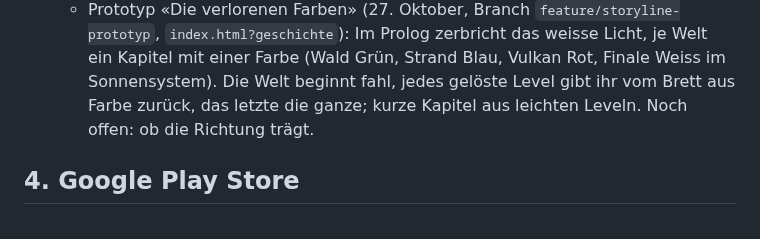
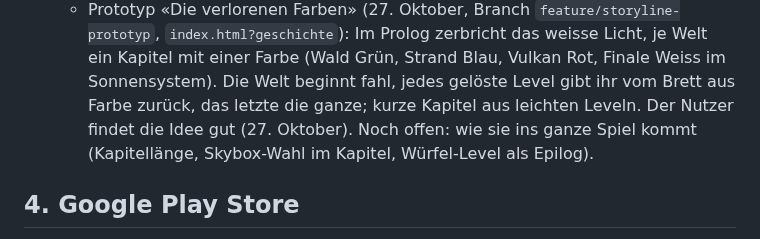
Before and after one commit to BonomoAlessandro/Prisma, a Markdown page: PLAN.md, the part around the change. Drawn GitHub-style.

Commit message:
docs(plan): Storyline-Prototyp, Idee gefällt

```diff
--- a/PLAN.md
+++ b/PLAN.md
@@ -57,7 +57,8 @@
   - Prototyp «Die verlorenen Farben» (27. Oktober, Branch `feature/storyline-prototyp`, `index.html?geschichte`):
     Im Prolog zerbricht das weisse Licht, je Welt ein Kapitel mit einer Farbe (Wald Grün, Strand Blau, Vulkan Rot,
     Finale Weiss im Sonnensystem). Die Welt beginnt fahl, jedes gelöste Level gibt ihr vom Brett aus Farbe zurück,
-    das letzte die ganze; kurze Kapitel aus leichten Leveln. Noch offen: ob die Richtung trägt.
+    das letzte die ganze; kurze Kapitel aus leichten Leveln. Der Nutzer findet die Idee gut (27. Oktober). Noch
+    offen: wie sie ins ganze Spiel kommt (Kapitellänge, Skybox-Wahl im Kapitel, Würfel-Level als Epilog).
 
 ## 4. Google Play Store
 
```
